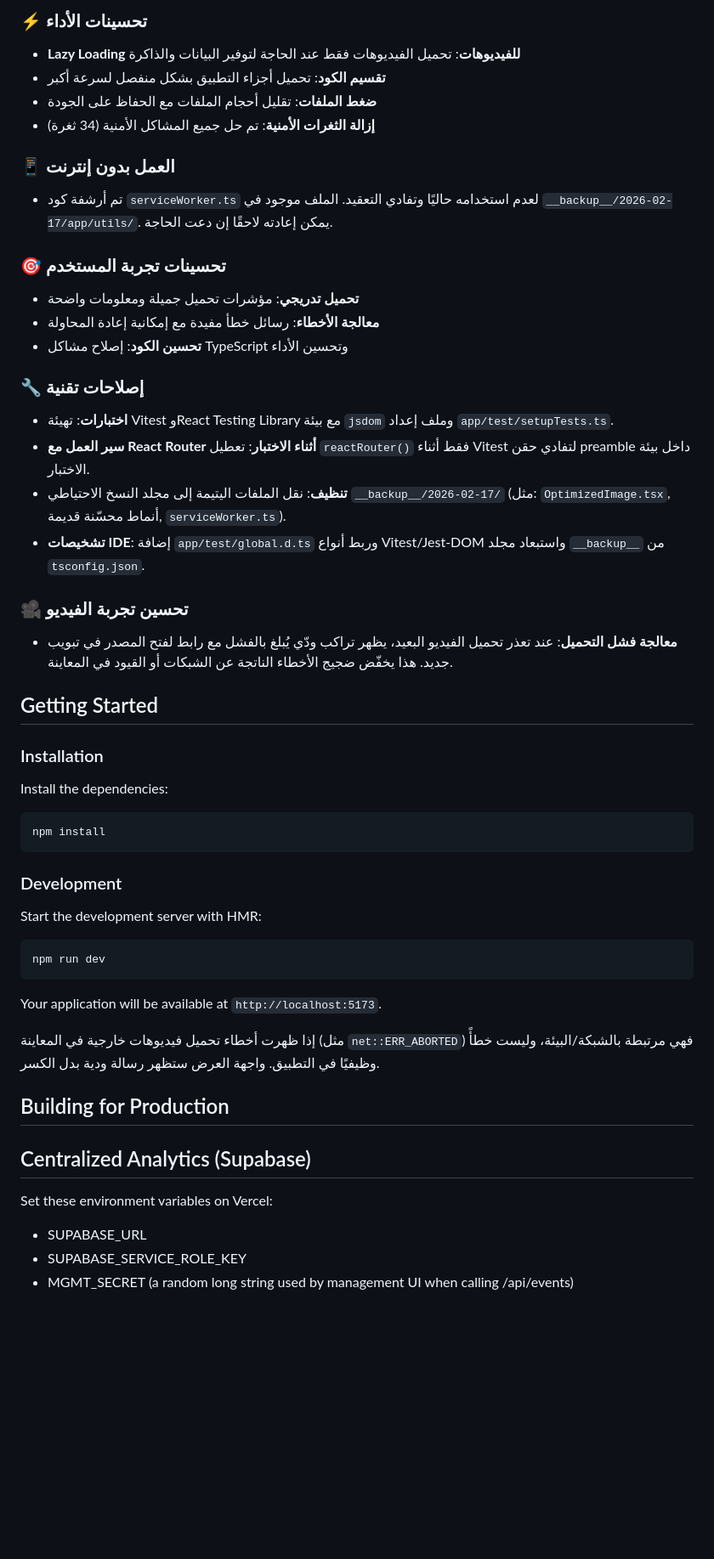
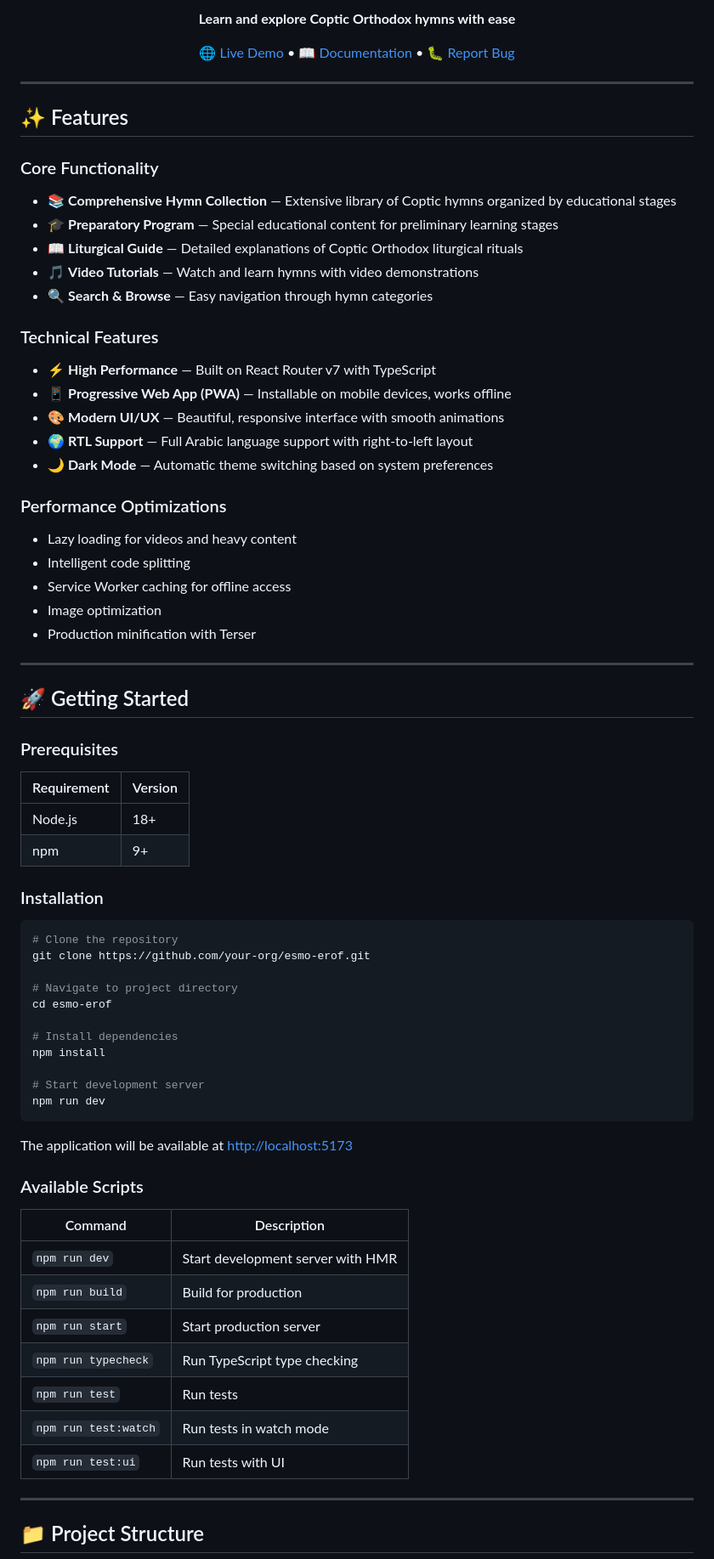
Before and after one commit to beshoy1botros/ESMO_EROF, a Markdown page: README.md, the part around one of its changes. Shown at 85% size. Rendered like a GitHub page; blank space fills up the shorter version.

````diff
--- a/README.md
+++ b/README.md
@@ -15,55 +13,77 @@
 
-### ⚡ تحسينات الأداء
-- **Lazy Loading للفيديوهات**: تحميل الفيديوهات فقط عند الحاجة لتوفير البيانات والذاكرة
-- **تقسيم الكود**: تحميل أجزاء التطبيق بشكل منفصل لسرعة أكبر
-- **ضغط الملفات**: تقليل أحجام الملفات مع الحفاظ على الجودة
-- **إزالة الثغرات الأمنية**: تم حل جميع المشاكل الأمنية (34 ثغرة)
+**Learn and explore Coptic Orthodox hymns with ease**
 
-### 📱 العمل بدون إنترنت
-- تم أرشفة كود `serviceWorker.ts` لعدم استخدامه حاليًا وتفادي التعقيد. الملف موجود في `__backup__/2026-02-17/app/utils/`. يمكن إعادته لاحقًا إن دعت الحاجة.
+[🌐 Live Demo](https://esmo-erof.vercel.app) • [📖 Documentation](#getting-started) • [🐛 Report Bug](issues)
 
-### 🎯 تحسينات تجربة المستخدم
-- **تحميل تدريجي**: مؤشرات تحميل جميلة ومعلومات واضحة
-- **معالجة الأخطاء**: رسائل خطأ مفيدة مع إمكانية إعادة المحاولة
-- **تحسين الكود**: إصلاح مشاكل TypeScript وتحسين الأداء
+</div>
 
-### 🔧 إصلاحات تقنية
-- **اختبارات**: تهيئة Vitest وReact Testing Library مع بيئة `jsdom` وملف إعداد `app/test/setupTests.ts`.
-- **سير العمل مع React Router أثناء الاختبار**: تعطيل `reactRouter()` فقط أثناء Vitest لتفادي حقن preamble داخل بيئة الاختبار.
-- **تنظيف**: نقل الملفات اليتيمة إلى مجلد النسخ الاحتياطي `__backup__/2026-02-17/` (مثل: `OptimizedImage.tsx`, أنماط محسّنة قديمة, `serviceWorker.ts`).
-- **تشخيصات IDE**: إضافة `app/test/global.d.ts` وربط أنواع Vitest/Jest-DOM واستبعاد مجلد `__backup__` من `tsconfig.json`.
+---
 
-### 🎥 تحسين تجربة الفيديو
-- **معالجة فشل التحميل**: عند تعذر تحميل الفيديو البعيد، يظهر تراكب ودّي يُبلغ بالفشل مع رابط لفتح المصدر في تبويب جديد. هذا يخفّض ضجيج الأخطاء الناتجة عن الشبكات أو القيود في المعاينة.
+## ✨ Features
 
-## Getting Started
+### Core Functionality
+- 📚 **Comprehensive Hymn Collection** — Extensive library of Coptic hymns organized by educational stages
+- 🎓 **Preparatory Program** — Special educational content for preliminary learning stages
+- 📖 **Liturgical Guide** — Detailed explanations of Coptic Orthodox liturgical rituals
+- 🎵 **Video Tutorials** — Watch and learn hymns with video demonstrations
+- 🔍 **Search & Browse** — Easy navigation through hymn categories
+
+### Technical Features
+- ⚡ **High Performance** — Built on React Router v7 with TypeScript
+- 📱 **Progressive Web App (PWA)** — Installable on mobile devices, works offline
+- 🎨 **Modern UI/UX** — Beautiful, responsive interface with smooth animations
+- 🌍 **RTL Support** — Full Arabic language support with right-to-left layout
+- 🌙 **Dark Mode** — Automatic theme switching based on system preferences
+
+### Performance Optimizations
+- Lazy loading for videos and heavy content
+- Intelligent code splitting
+- Service Worker caching for offline access
+- Image optimization
+- Production minification with Terser
+
+---
+
+## 🚀 Getting Started
+
+### Prerequisites
+
+| Requirement | Version |
+|-------------|---------|
+| Node.js | 18+ |
+| npm | 9+ |
 
 ### Installation
 
-Install the dependencies:
+```bash
+# Clone the repository
+git clone https://github.com/your-org/esmo-erof.git
 
-```bash
+# Navigate to project directory
+cd esmo-erof
+
+# Install dependencies
 npm install
-```
 
-### Development
-
-Start the development server with HMR:
-
-```bash
+# Start development server
 npm run dev
 ```
 
-Your application will be available at `http://localhost:5173`.
+The application will be available at [http://localhost:5173](http://localhost:5173)
 
-إذا ظهرت أخطاء تحميل فيديوهات خارجية في المعاينة (مثل `net::ERR_ABORTED`) فهي مرتبطة بالشبكة/البيئة، وليست خطأً وظيفيًا في التطبيق. واجهة العرض ستظهر رسالة ودية بدل الكسر.
+### Available Scripts
 
-## Building for Production
+| Command | Description |
+|---------|-------------|
+| `npm run dev` | Start development server with HMR |
+| `npm run build` | Build for production |
+| `npm run start` | Start production server |
+| `npm run typecheck` | Run TypeScript type checking |
+| `npm run test` | Run tests |
+| `npm run test:watch` | Run tests in watch mode |
+| `npm run test:ui` | Run tests with UI |
 
-## Centralized Analytics (Supabase)
+---
 
-Set these environment variables on Vercel:
-- SUPABASE_URL
-- SUPABASE_SERVICE_ROLE_KEY
-- MGMT_SECRET (a random long string used by management UI when calling /api/events)
+## 📁 Project Structure
 
````
Also changed, not shown: other parts of README.md (+175 -72 lines).
